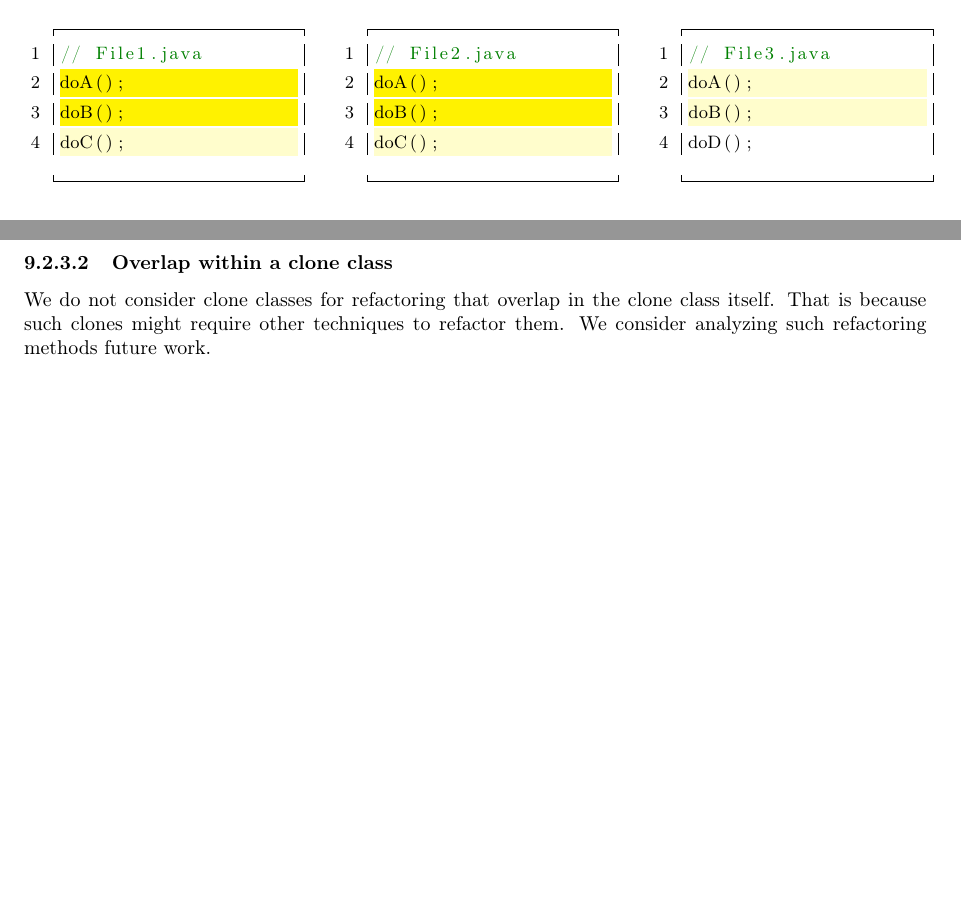
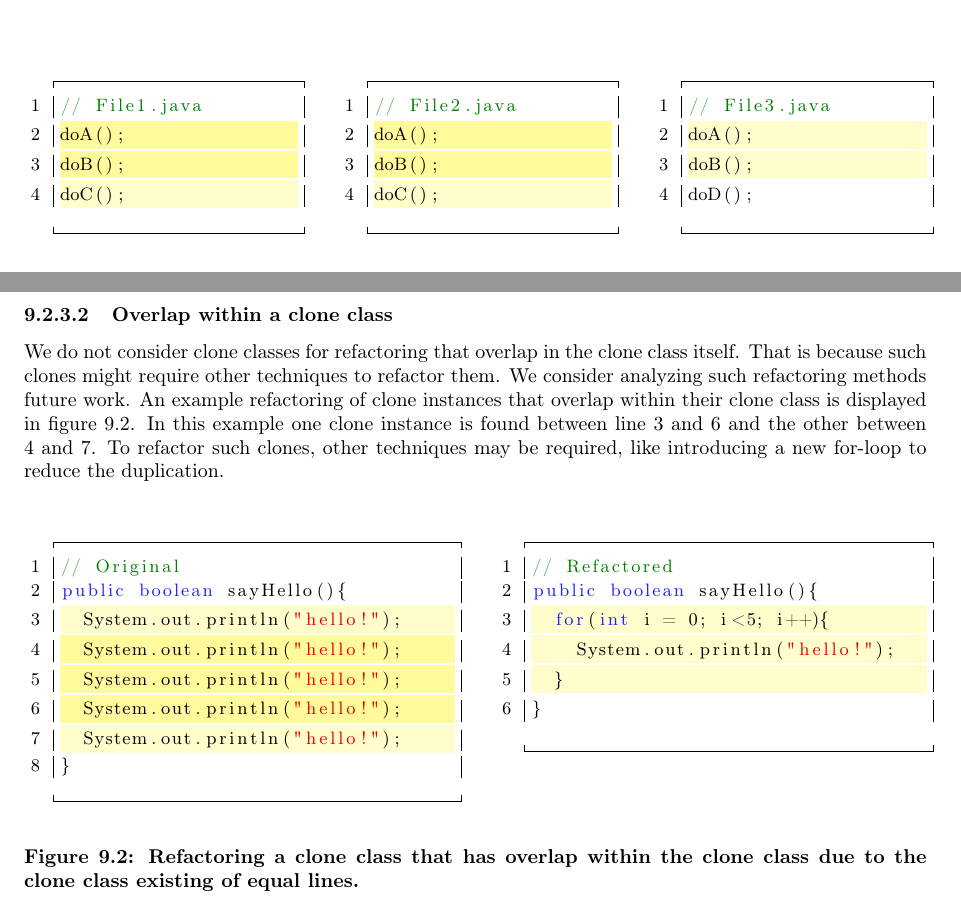
Before and after one commit to SimonBaars/Master-Thesis-Simon-Baars, a LaTeX thesis (main.tex, which reads sections/background.tex, sections/conclusion.tex): two parts of pages 8 and 41 of 48, joined at a grey line, cut so that both start at the same text, the shorter picture padded with empty space. Compiled offline with pdfLaTeX.

Commit message:
Example for inner clone class duplication

```diff
--- a/sections/background.tex
+++ b/sections/background.tex
@@ -34,8 +34,9 @@ T & Token & \begin{tabular}[c]{@{}l@{}}Tokens are the basic lexical\\ building b
 The code fragment in figure \ref{fig:cloneclasses} shows two clone classes. One of the clone classes consists of two clone instances and has three nodes per instance. The other clone instance has three clone instances and consists of two nodes per instance.
 
 \definecolor{lightyellow}{HTML}{fffdcc}
+\definecolor{doublelightyellow}{HTML}{fffa9c}
 \newcommand{\highlightYellow}{\makebox[0pt][l]{\color{lightyellow}\rule[-4pt]{1\linewidth}{14pt}}}
-\newcommand{\highlightDarkyellow}{\makebox[0pt][l]{\color{yellow}\rule[-4pt]{1\linewidth}{14pt}}}
+\newcommand{\highlightDarkyellow}{\makebox[0pt][l]{\color{doublelightyellow}\rule[-4pt]{1\linewidth}{14pt}}}
 \begin{figure}[H]
 \begin{parcolumns}{3}
 \colchunk[1]{
--- a/sections/conclusion.tex
+++ b/sections/conclusion.tex
@@ -124,7 +124,34 @@ In section \ref{sec:refactorability} we introduced to what extent clones can be
 We did not consider clones for refactoring that span a part of a block. Although it is indeed not possible to refactor such clones, there are possibilities to make such clones refactorable.
 
 \subsubsection{Overlap within a clone class}
-We do not consider clone classes for refactoring that overlap in the clone class itself. That is because such clones might require other techniques to refactor them. We consider analyzing such refactoring methods future work.
+We do not consider clone classes for refactoring that overlap in the clone class itself. That is because such clones might require other techniques to refactor them. We consider analyzing such refactoring methods future work. An example refactoring of clone instances that overlap within their clone class is displayed in figure \ref{fig:overlaprefactoring}. In this example one clone instance is found between line \ref{line:overlaprefactoring1} and \ref{line:overlaprefactoring4} and the other between \ref{line:overlaprefactoring2} and \ref{line:overlaprefactoring5}. To refactor such clones, other techniques may be required, like introducing a new for-loop to reduce the duplication.
+
+\begin{figure}[H]
+\begin{parcolumns}{2}
+\colchunk[1]{
+\begin{javacode}
+// Original
+public boolean sayHello(){
+|\highlightYellow|  System.out.println("hello!"); |\label{line:overlaprefactoring1}|
+|\highlightDarkyellow|  System.out.println("hello!"); |\label{line:overlaprefactoring2}|
+|\highlightDarkyellow|  System.out.println("hello!"); |\label{line:overlaprefactoring3}|
+|\highlightDarkyellow|  System.out.println("hello!"); |\label{line:overlaprefactoring4}|
+|\highlightYellow|  System.out.println("hello!"); |\label{line:overlaprefactoring5}|
+}
+\end{javacode}}
+\colchunk[2]{
+\begin{javacode}
+// Refactored
+public boolean sayHello(){
+|\highlightYellow|  for(int i = 0; i<5; i++){
+|\highlightYellow|    System.out.println("hello!");
+|\highlightYellow|  }
+}
+\end{javacode}}
+\end{parcolumns}
+\caption{Refactoring a clone class that has overlap within the clone class due to the clone class existing of equal lines.}
+\label{fig:overlaprefactoring}
+\end{figure}
 
 \subsubsection{Complex control flow}
 Break, continue and return statements can obstruct the possibility of performing method extraction. However, with some extra transformations, method extraction will still be possible in such cases. Figure \ref{fig:complexcontrolflowrefactoring} shows such a transformation. We can wrap the newly extracted method in a conditional to indicate whether the ``control flow modifying statement'' should be executed. In other cases, other methods might apply to refactor such clones.
```
Also changed, not shown: main.pdf.
